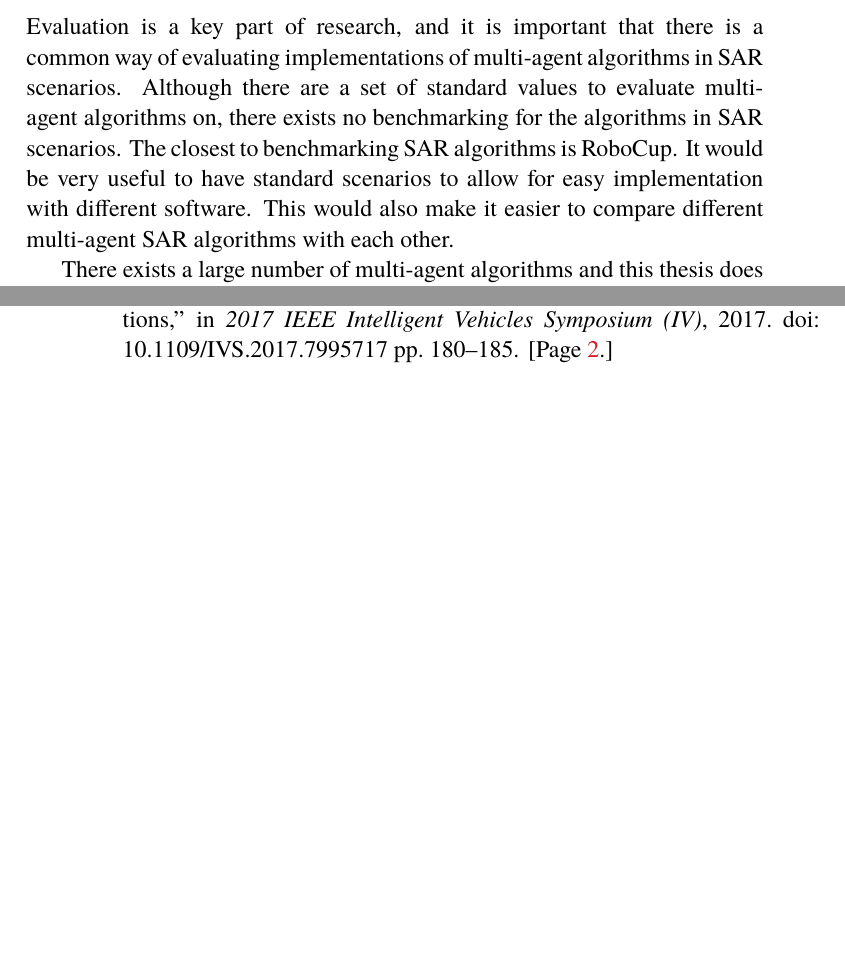
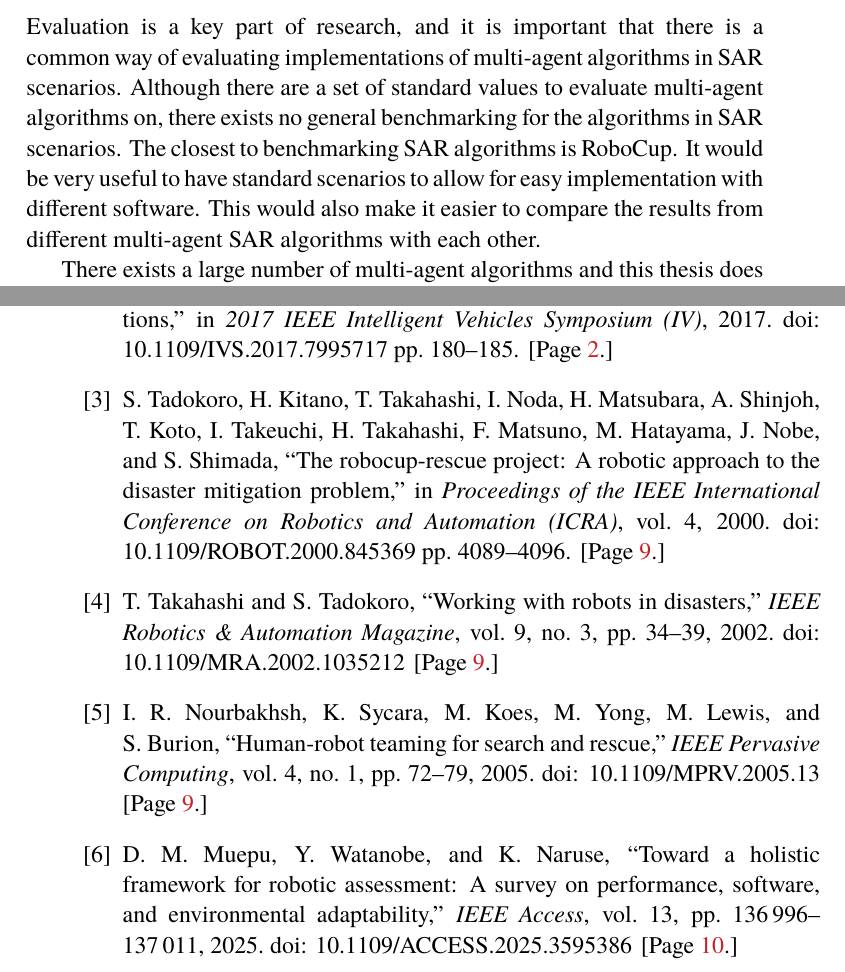
Before and after one commit to LinusWallin/SAR-Boids, a LaTeX thesis (Thesis/main.tex, which reads Thesis/references.bib): two parts of pages 26 and 31 of 31, joined at a grey line, cut so that both start at the same text, the shorter picture padded with empty space. The pictures show the PDF file Thesis/main.pdf that the author committed with the source.

Commit message:
docs: thesis

```diff
--- a/Thesis/main.tex
+++ b/Thesis/main.tex
@@ -828,7 +829,7 @@ There is also a possibility that the boids algorithm could be used to save lives
 %Consider: What you have left undone? What are the next obvious things to be done? What hints can you give to the next person who is going to follow up on your work?}
 
 %Multi-Agent Formation Control APF
-Evaluation is a key part of research, and it is important that there is a common way of evaluating implementations of multi-agent algorithms in SAR scenarios. Although there are a set of standard values to evaluate multi-agent algorithms on, there exists no benchmarking for the algorithms in SAR scenarios. The closest to benchmarking SAR algorithms is RoboCup. It would be very useful to have standard scenarios to allow for easy implementation with different software. This would also make it easier to compare different multi-agent SAR algorithms with each other.
+Evaluation is a key part of research, and it is important that there is a common way of evaluating implementations of multi-agent algorithms in SAR scenarios. Although there are a set of standard values to evaluate multi-agent algorithms on, there exists no general benchmarking for the algorithms in SAR scenarios. The closest to benchmarking SAR algorithms is RoboCup. It would be very useful to have standard scenarios to allow for easy implementation with different software. This would also make it easier to compare the results from different multi-agent SAR algorithms with each other.
 
 There exists a large number of multi-agent algorithms and this thesis does not cover many of them. To improve on the work of the thesis, a comparison between different multi-agent algorithms and the boids algorithms presented in this paper could be done. This would lead to a better understanding of whether the boids algorithm would be useful in real SAR scenarios.
 
--- a/Thesis/references.bib
+++ b/Thesis/references.bib
@@ -258,3 +258,23 @@ doi = {https://doi.org/10.1016/0004-3702(88)90053-7},
   url = {https://www.sciencedirect.com/science/article/pii/0004370288900537},
   author = {Schwartz, J.T. and Sharir, M.}
 }
+
+@inproceedings{RoboCupOrigin,
+  author = {Tadokoro, Satoshi and Kitano, Hiroaki and Takahashi, Tomoichi and Noda, Itsuki and Matsubara, Hitoshi and Shinjoh, Atsushi and Koto, Tetsuhiko and Takeuchi, Ikuo and Takahashi, Hironao and Matsuno, Fumitoshi and Hatayama, Michinori and Nobe, Jun and Shimada, Susumu},
+  year = {2000},
+  pages = {4089--4096},
+  title = {The RoboCup-Rescue Project: A Robotic Approach to the Disaster Mitigation Problem},
+  booktitle = {Proceedings of the IEEE International Conference on Robotics and Automation (ICRA)},
+  volume = {4},
+  doi = {10.1109/ROBOT.2000.845369}
+}
+
+@article{RoboCupRescue,
+  author    = {Takahashi, T. and Tadokoro, S.},
+  title     = {Working with Robots in Disasters},
+  journal   = {IEEE Robotics \& Automation Magazine},
+  year      = {2002},
+  volume    = {9},
+  number    = {3},
+  pages     = {34--39},
+  doi       = {10.1109/MRA.2002.1035212},
@@ -260,0 +286,7 @@ author = {Schwartz, J.T. and Sharir, M.}
+  title     = {Human-Robot Teaming for Search and Rescue},
+  journal   = {IEEE Pervasive Computing},
+  year      = {2005},
+  volume    = {4},
+  number    = {1},
+  pages     = {72--79},
+  doi       = {10.1109/MPRV.2005.13},
@@ -260,0 +298,8 @@ author = {Schwartz, J.T. and Sharir, M.}
+  title     = {Toward a Holistic Framework for Robotic Assessment: A Survey on Performance, Software, and Environmental Adaptability},
+  journal   = {IEEE Access},
+  year      = {2025},
+  volume    = {13},
+  pages     = {136996--137011},
+  doi       = {10.1109/ACCESS.2025.3595386},
+  keywords  = {Robots; Service robots; Measurement; Software; Robot sensing systems; Hardware; Reliability; Benchmark testing; Automation; Surveys; Robotics; robot control software; robotic performance evaluation; environmental adaptability of robots}
+}
```
Also changed, not shown: Thesis/main.pdf, Thesis/main.tex (47 more changed lines), Thesis/references.bib (10 more changed lines). Lines whose indentation alone changed are shown as unchanged.
